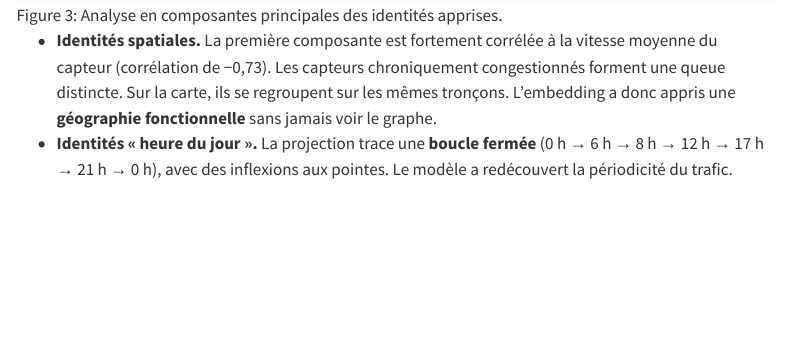
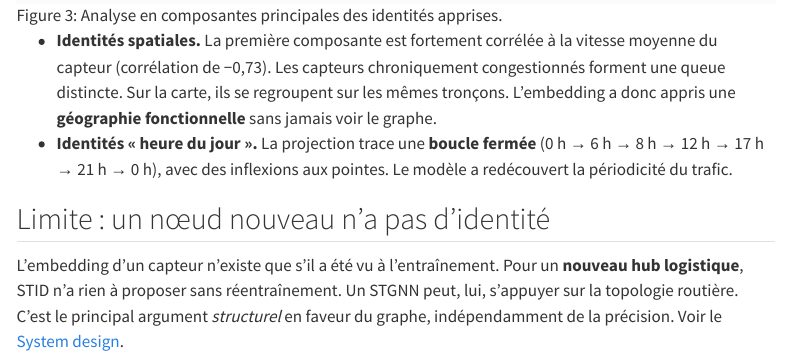
Before and after one commit to gwils28/spatio-temporal-forecasting, a Quarto document (site/concepts/indistinguabilite.qmd): the page in a window 1100 px wide, from 2330 px down. Rendered offline with R 4.5, knitr and Pandoc in place of Quarto, with nearby package versions; menus at the side of the page are left out.

Commit message:
docs(concepts): limite — nœud nouveau

```diff
--- a/site/concepts/indistinguabilite.qmd
+++ b/site/concepts/indistinguabilite.qmd
@@ -72,3 +72,10 @@ Lecture :
 - **Identités « heure du jour ».** La projection trace une **boucle fermée**
   (0 h → 6 h → 8 h → 12 h → 17 h → 21 h → 0 h), avec des inflexions aux pointes. Le
   modèle a redécouvert la périodicité du trafic.
+
+## Limite : un nœud nouveau n'a pas d'identité
+
+L'embedding d'un capteur n'existe que s'il a été vu à l'entraînement. Pour un **nouveau
+hub logistique**, STID n'a rien à proposer sans réentraînement. Un STGNN peut, lui,
+s'appuyer sur la topologie routière. C'est le principal argument *structurel* en
+faveur du graphe, indépendamment de la précision. Voir le [System design](../system-design.qmd).
```
